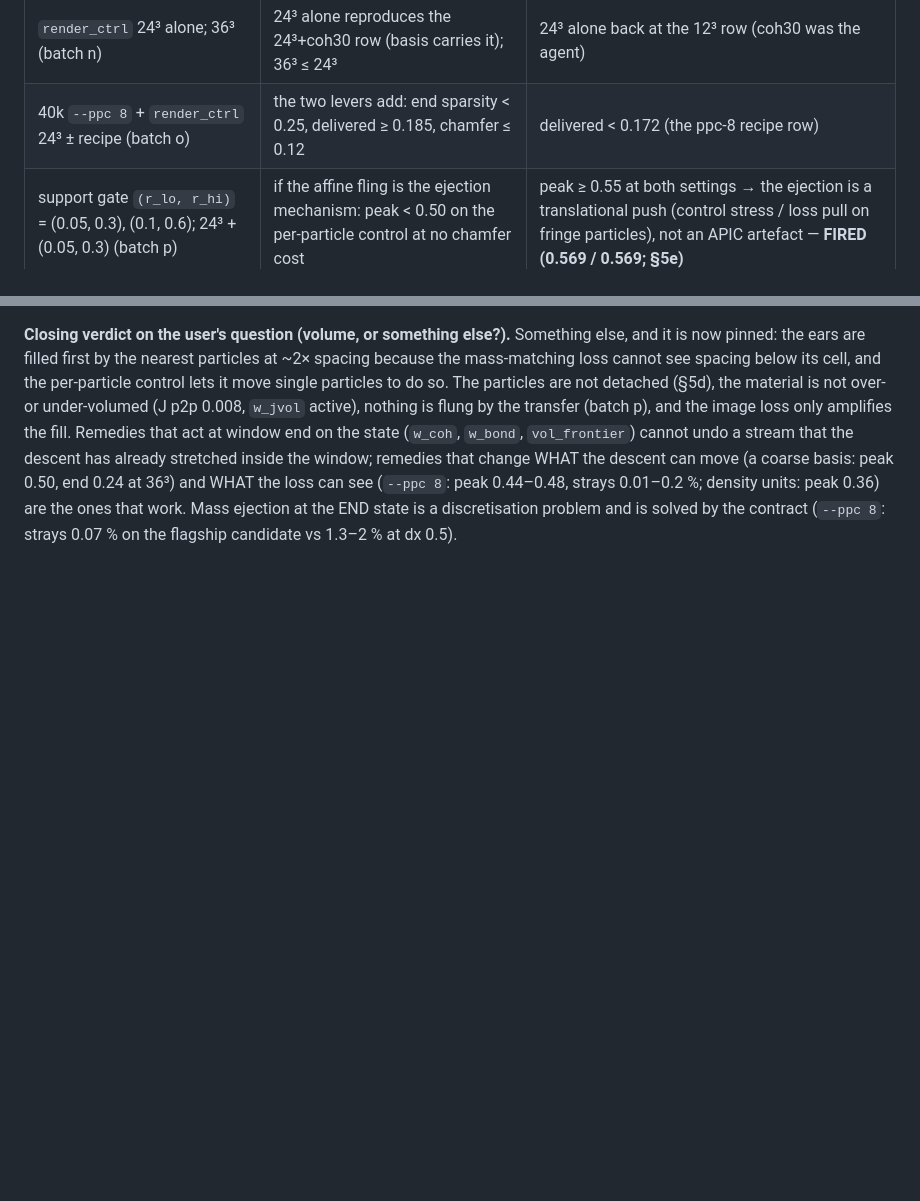
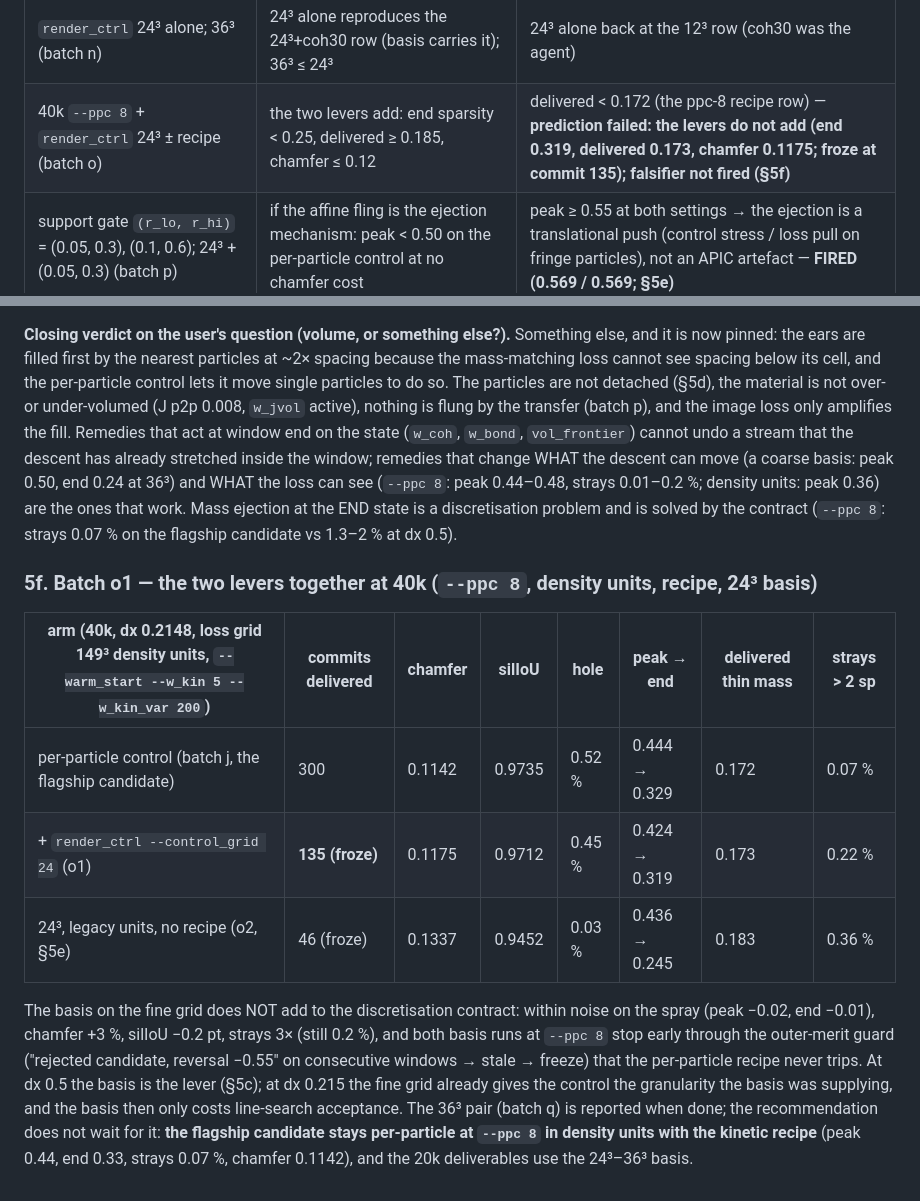
Before and after one commit to Chayoso/Shape-morphing-binder, a Markdown page: docs/thin_feature_transport.md, 2 parts joined by grey strips. GitHub-like rendering; blank space fills up the shorter version.

Commit message:
thin-feature dossier §5f: batch o1 — the basis does not add to the discretisation contract at 40k --ppc 8 (froze at commit 135; chamfer 0.1175 vs 0.1142, spray within noise); flagship candidate stays per-particle, basis is the 20k lever
Co-Authored-By: Claude Fable 5.1 <noreply@anthropic.com>

```diff
--- a/docs/thin_feature_transport.md
+++ b/docs/thin_feature_transport.md
@@ -116,7 +116,7 @@ mass delivered to thin targets; guards: chamfer within +2 %, hole ≤ 2 %, G2 =
 | `w_bond` 100 + `vol_frontier` | peak < 0.35, end sparsity < 0.25 | — |
 | `--ppc 8` + `w_bond` 100 (40k) | end sparsity < 0.25 and strays < 0.1 % | — |
 | `render_ctrl` 24³ alone; 36³ (batch n) | 24³ alone reproduces the 24³+coh30 row (basis carries it); 36³ ≤ 24³ | 24³ alone back at the 12³ row (coh30 was the agent) |
-| 40k `--ppc 8` + `render_ctrl` 24³ ± recipe (batch o) | the two levers add: end sparsity < 0.25, delivered ≥ 0.185, chamfer ≤ 0.12 | delivered < 0.172 (the ppc-8 recipe row) |
+| 40k `--ppc 8` + `render_ctrl` 24³ ± recipe (batch o) | the two levers add: end sparsity < 0.25, delivered ≥ 0.185, chamfer ≤ 0.12 | delivered < 0.172 (the ppc-8 recipe row) — **prediction failed: the levers do not add (end 0.319, delivered 0.173, chamfer 0.1175; froze at commit 135); falsifier not fired (§5f)** |
 | support gate `(r_lo, r_hi)` = (0.05, 0.3), (0.1, 0.6); 24³ + (0.05, 0.3) (batch p) | if the affine fling is the ejection mechanism: peak < 0.50 on the per-particle control at no chamfer cost | peak ≥ 0.55 at both settings → the ejection is a translational push (control stress / loss pull on fringe particles), not an APIC artefact — **FIRED (0.569 / 0.569; §5e)** |
 | physics-only `--lambda_auto 0` (batch p) | if the image loss drives the vanguard: peak < 0.45 | peak ≥ 0.55 → the driver is D_vol itself — **FIRED (0.560; §5e)** |
 
@@ -314,3 +314,22 @@ move (a coarse basis: peak 0.50, end 0.24 at 36³) and WHAT the loss can see (`-
 peak 0.44–0.48, strays 0.01–0.2 %; density units: peak 0.36) are the ones that work. Mass
 ejection at the END state is a discretisation problem and is solved by the contract
 (`--ppc 8`: strays 0.07 % on the flagship candidate vs 1.3–2 % at dx 0.5).
+
+### 5f. Batch o1 — the two levers together at 40k (`--ppc 8`, density units, recipe, 24³ basis)
+
+| arm (40k, dx 0.2148, loss grid 149³ density units, `--warm_start --w_kin 5 --w_kin_var 200`) | commits delivered | chamfer | silIoU | hole | peak → end | delivered thin mass | strays > 2 sp |
+|---|---|---|---|---|---|---|---|
+| per-particle control (batch j, the flagship candidate) | 300 | 0.1142 | 0.9735 | 0.52 % | 0.444 → 0.329 | 0.172 | 0.07 % |
+| + `render_ctrl --control_grid 24` (o1) | **135 (froze)** | 0.1175 | 0.9712 | 0.45 % | 0.424 → 0.319 | 0.173 | 0.22 % |
+| 24³, legacy units, no recipe (o2, §5e) | 46 (froze) | 0.1337 | 0.9452 | 0.03 % | 0.436 → 0.245 | 0.183 | 0.36 % |
+
+The basis on the fine grid does NOT add to the discretisation contract: within noise on the
+spray (peak −0.02, end −0.01), chamfer +3 %, silIoU −0.2 pt, strays 3× (still 0.2 %), and
+both basis runs at `--ppc 8` stop early through the outer-merit guard ("rejected candidate,
+reversal −0.55" on consecutive windows → stale → freeze) that the per-particle recipe never
+trips. At dx 0.5 the basis is the lever (§5c); at dx 0.215 the fine grid already gives the
+control the granularity the basis was supplying, and the basis then only costs line-search
+acceptance. The 36³ pair (batch q) is reported when done; the recommendation does not wait
+for it: **the flagship candidate stays per-particle at `--ppc 8` in density units with the
+kinetic recipe** (peak 0.44, end 0.33, strays 0.07 %, chamfer 0.1142), and the 20k
+deliverables use the 24³–36³ basis.
```
Also changed, not shown: docs/experiments.md (+8 -3 lines).
